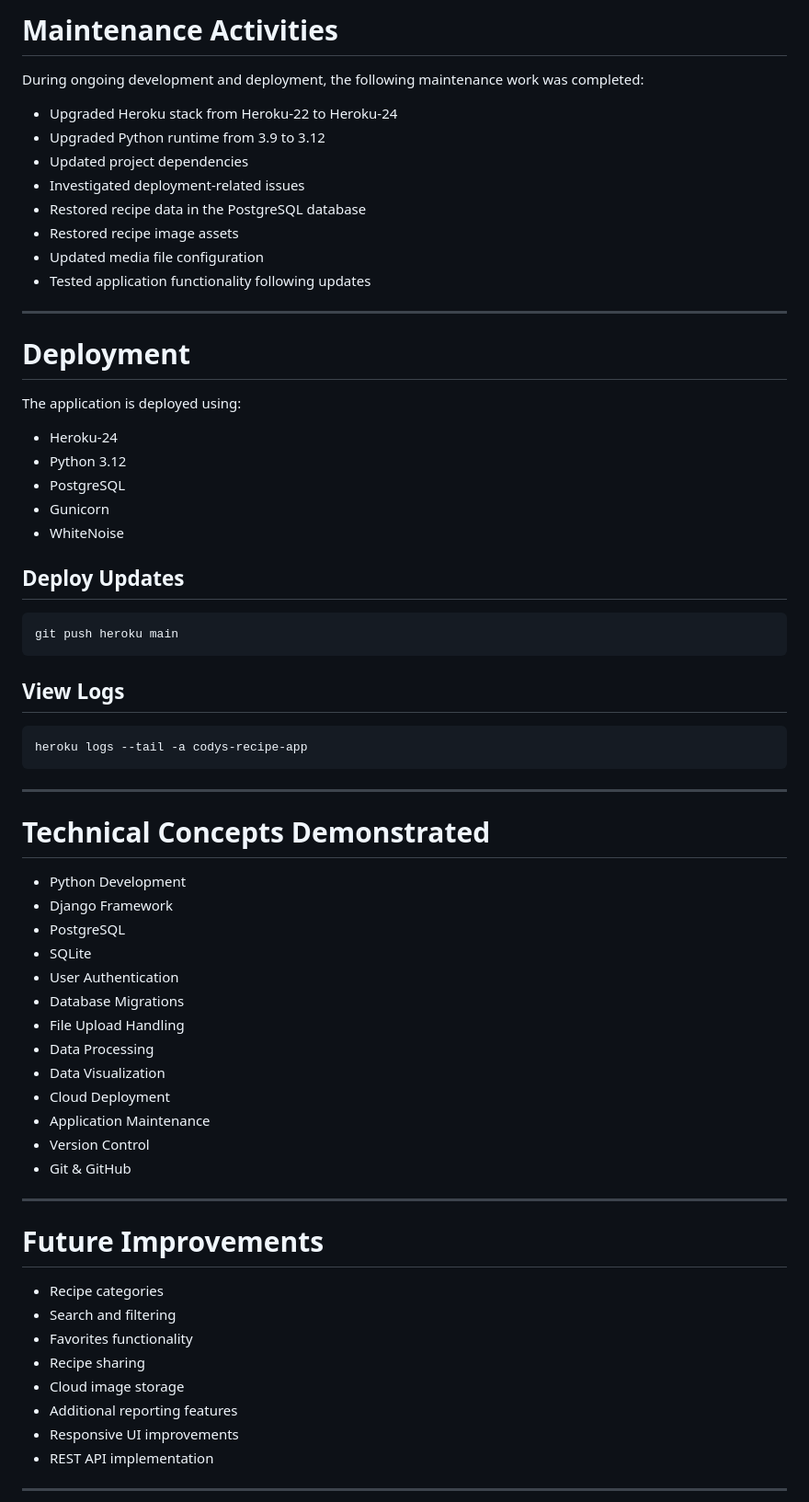
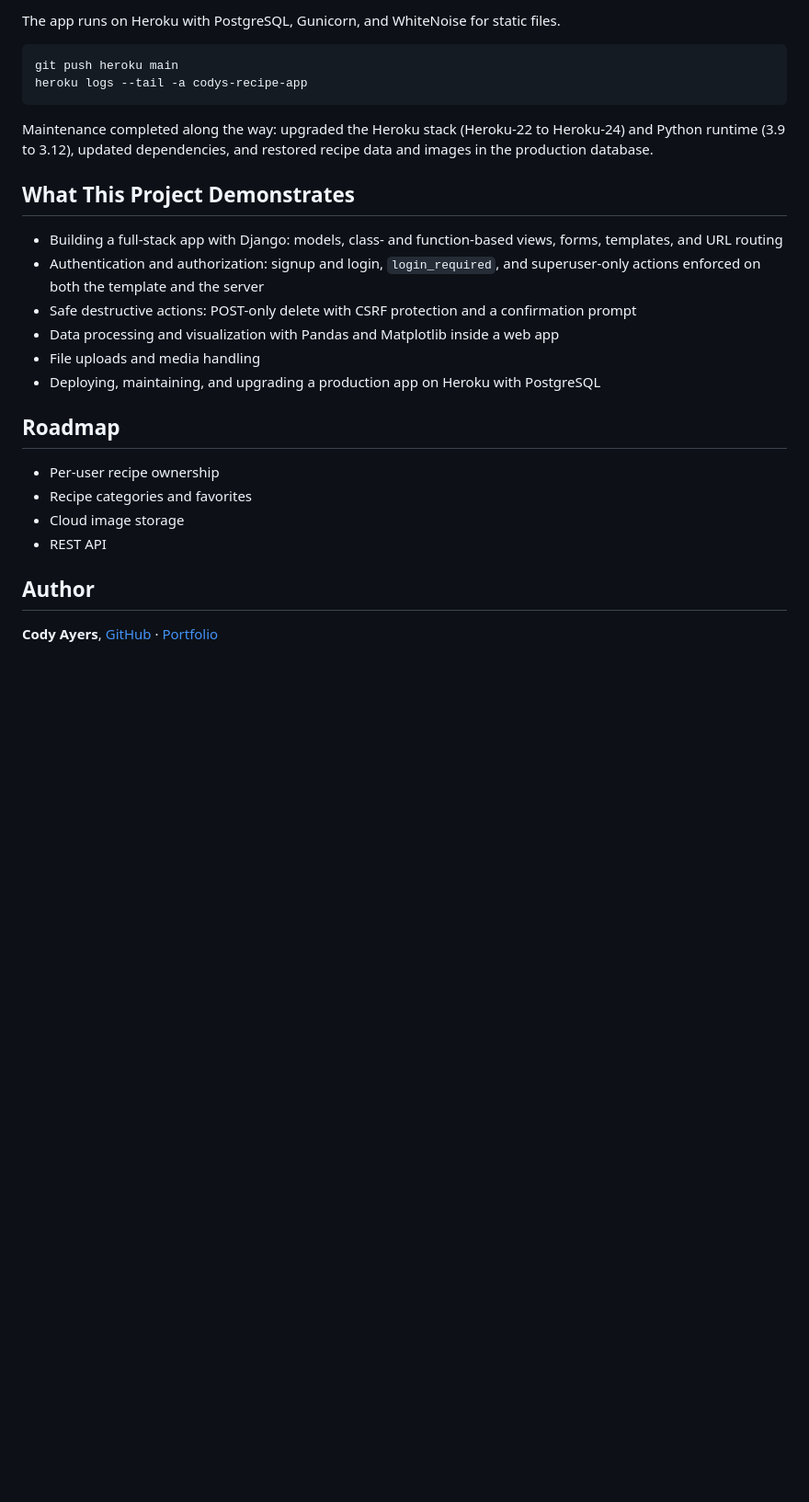
Before and after one commit to Cody-Ayers/Recipe-app, a Markdown page: README.md, the part around one of its changes. Shown at 92% size. GitHub-like rendering; blank space fills up the shorter version.

````diff
--- a/README.md
+++ b/README.md
@@ -231,71 +78,30 @@ DJANGO_SECRET_KEY
 
-# Maintenance Activities
-
-During ongoing development and deployment, the following maintenance work was completed:
-
-- Upgraded Heroku stack from Heroku-22 to Heroku-24
-- Upgraded Python runtime from 3.9 to 3.12
-- Updated project dependencies
-- Investigated deployment-related issues
-- Restored recipe data in the PostgreSQL database
-- Restored recipe image assets
-- Updated media file configuration
-- Tested application functionality following updates
-
----
-
-# Deployment
-
-The application is deployed using:
-
-- Heroku-24
-- Python 3.12
-- PostgreSQL
-- Gunicorn
-- WhiteNoise
-
-## Deploy Updates
+The app runs on Heroku with PostgreSQL, Gunicorn, and WhiteNoise for static files.
 
 ```bash
 git push heroku main
-```
-
-## View Logs
-
-```bash
 heroku logs --tail -a codys-recipe-app
 ```
 
----
+Maintenance completed along the way: upgraded the Heroku stack (Heroku-22 to Heroku-24) and Python runtime (3.9 to 3.12), updated dependencies, and restored recipe data and images in the production database.
 
-# Technical Concepts Demonstrated
+## What This Project Demonstrates
 
-- Python Development
-- Django Framework
-- PostgreSQL
-- SQLite
-- User Authentication
-- Database Migrations
-- File Upload Handling
-- Data Processing
-- Data Visualization
-- Cloud Deployment
-- Application Maintenance
-- Version Control
-- Git & GitHub
+- Building a full-stack app with Django: models, class- and function-based views, forms, templates, and URL routing
+- Authentication and authorization: signup and login, `login_required`, and superuser-only actions enforced on both the template and the server
+- Safe destructive actions: POST-only delete with CSRF protection and a confirmation prompt
+- Data processing and visualization with Pandas and Matplotlib inside a web app
+- File uploads and media handling
+- Deploying, maintaining, and upgrading a production app on Heroku with PostgreSQL
 
----
+## Roadmap
 
-# Future Improvements
+- Per-user recipe ownership
+- Recipe categories and favorites
+- Cloud image storage
+- REST API
 
-- Recipe categories
-- Search and filtering
-- Favorites functionality
-- Recipe sharing
-- Cloud image storage
-- Additional reporting features
-- Responsive UI improvements
-- REST API implementation
+## Author
 
----
+**Cody Ayers**, [GitHub](https://github.com/Cody-Ayers) · [Portfolio](https://cody-ayers.github.io/PortfolioWebsite/)
 
````
Also changed, not shown: other parts of README.md (+41 -241 lines), screenshots/recipes.png (added), 14 other files.
